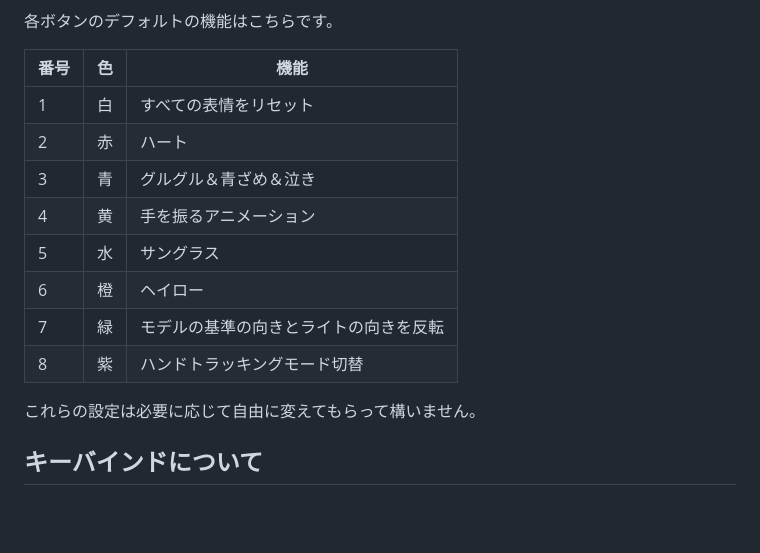
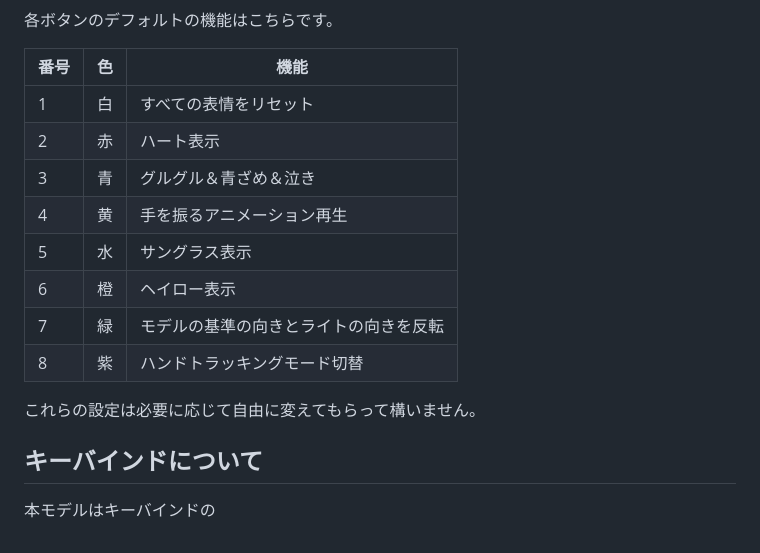
Before and after one commit to samirin33/Minecraft_skin_to_Live2D, a Markdown page: README_JP.md, the part around one of its changes. Drawn GitHub-style; blank space fills up the shorter version.

```diff
--- a/README_JP.md
+++ b/README_JP.md
@@ -81,14 +81,16 @@
 | 番号 | 色 | 機能 |
 | --- | --- | --- |
 | 1 | 白 | すべての表情をリセット |
-| 2 | 赤 | ハート |
+| 2 | 赤 | ハート表示 |
 | 3 | 青 | グルグル＆青ざめ＆泣き |
-| 4 | 黄 | 手を振るアニメーション |
-| 5 | 水 | サングラス |
-| 6 | 橙 | ヘイロー |
+| 4 | 黄 | 手を振るアニメーション再生 |
+| 5 | 水 | サングラス表示 |
+| 6 | 橙 | ヘイロー表示 |
 | 7 | 緑 | モデルの基準の向きとライトの向きを反転 |
 | 8 | 紫 | ハンドトラッキングモード切替|
 
 これらの設定は必要に応じて自由に変えてもらって構いません。
 
 ## キーバインドについて
+
+本モデルはキーバインドの
```
Also changed, not shown: other parts of README_JP.md (+5 -5 lines).
